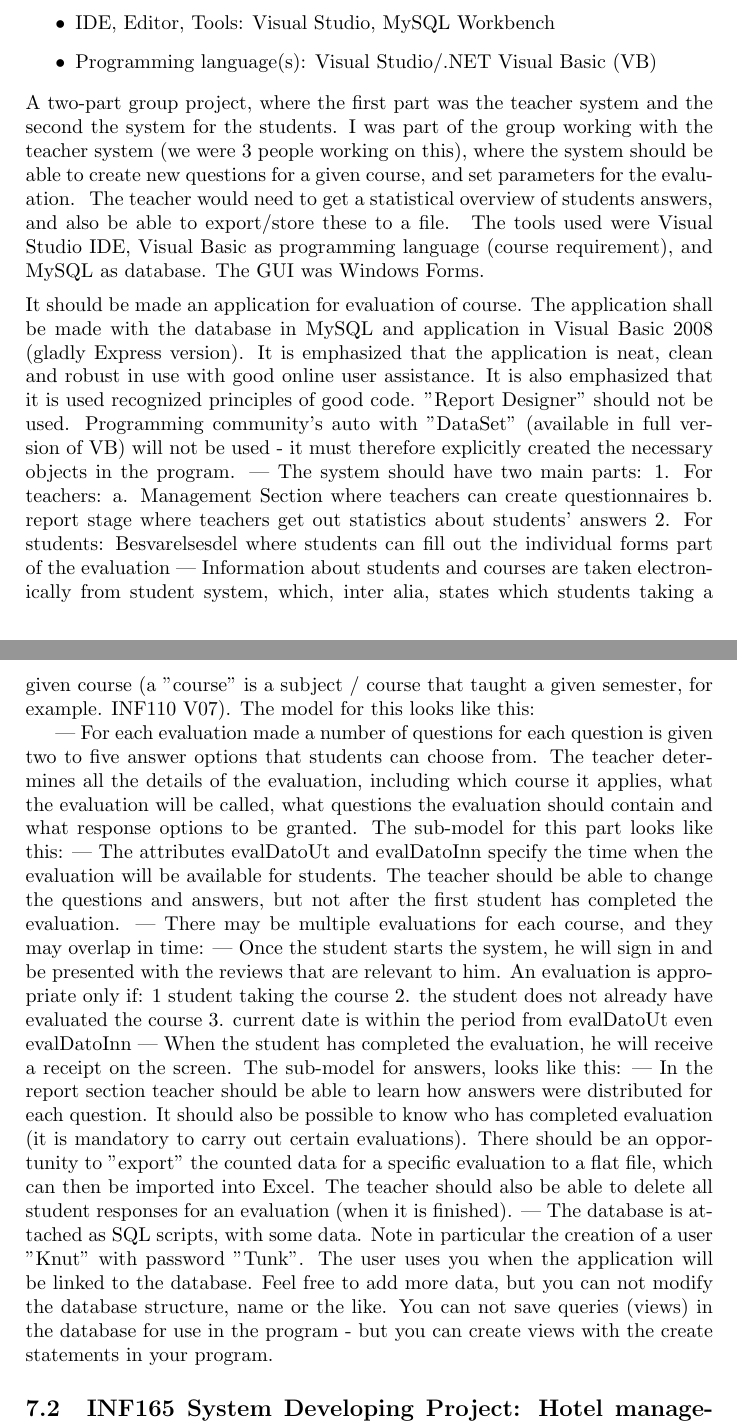
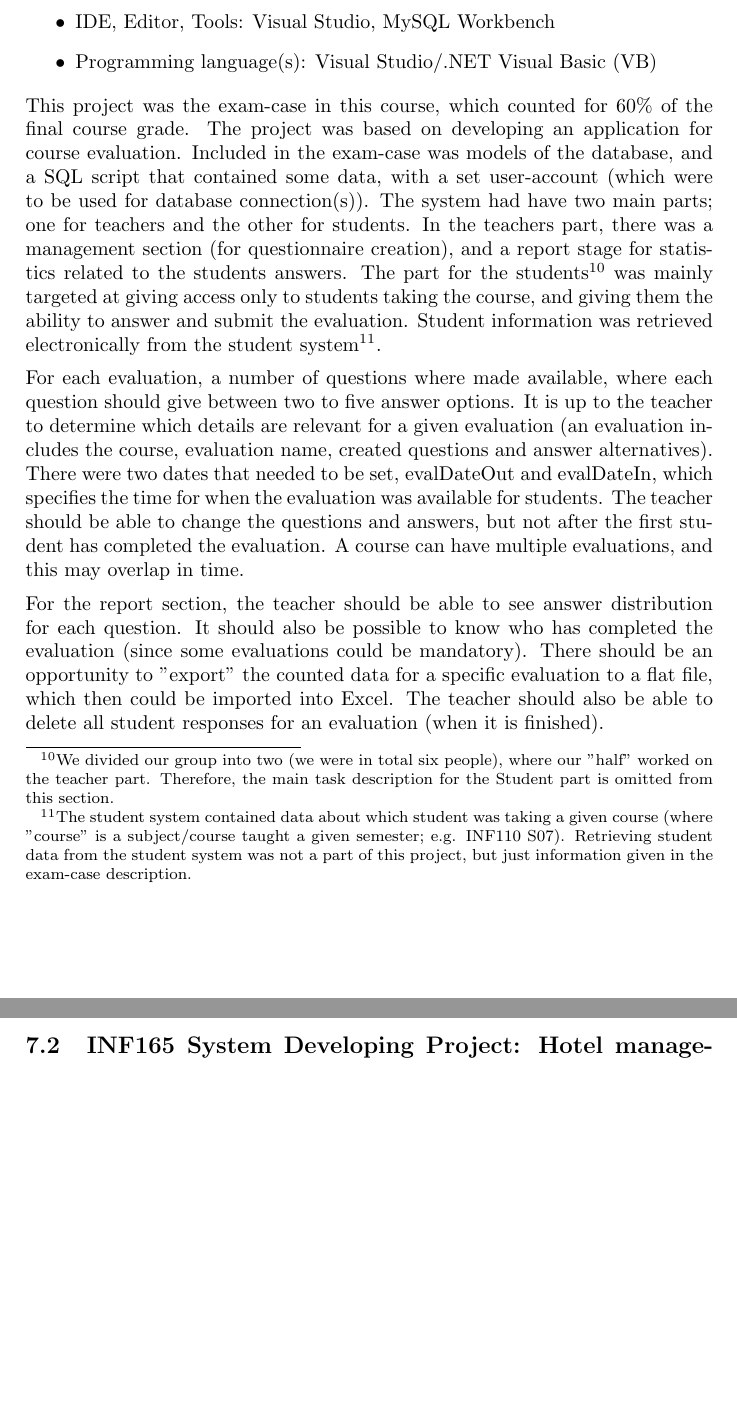
Before and after one commit to klAndersen/ProjectDescriptionsRepo, a LaTeX document (src/Project Descriptions.tex, which reads chapters/section7.tex): two parts of pages 24 and 25 of 28 before the commit and two parts of pages 24 and 25 of 27 after it, joined at a grey line, cut so that both start at the same text, the shorter picture padded with empty space. Compiled offline with pdfLaTeX.

Commit message:
Re-writing Section 7 - p.2
Finished re-writing Section 7.
All that remains in this round is to re-write Section 5, and the
Introduction

```diff
--- a/chapters/section7.tex
+++ b/chapters/section7.tex
@@ -26,60 +27,30 @@ Suggestions for sections/content:
 	\item \getprefix{progLang}: \getprefix{vb}
 \end{itemize}
 % space for readability
-% TODO: Re-view and re-write this
-A two-part group project, where the first part was the teacher system and the second the system for the students.
-I was part of the group working with the teacher system (we were 3 people working on this), where the system should be able to create new questions for a given course,
-and set parameters for the evaluation.
-The teacher would need to get a statistical overview of students answers, and also be able to export/store these to a file.
-The tools used were Visual Studio IDE, Visual Basic as programming language (course requirement), and MySQL as database.
-The GUI was Windows Forms.
+This project was the exam-case in this course, which counted for 60\% of the final course grade.
+The project was  based on developing an application for course evaluation.
+Included in the exam-case was models of the database, and a SQL script that contained some data, with a set user-account (which were to be used for database connection(s)).
+The system had have two main parts; one for teachers and the other for students.
+In the teachers part, there was a management section (for questionnaire creation), and a report stage for statistics related to the students answers.
+The part for the students\footnote{
+	We divided our group into two (we were in total six people), where our "half" worked on the teacher part.
+	Therefore, the main task description for the Student part is omitted from this section.
+} was mainly targeted at giving access only to students taking the course, and giving them the ability to answer and submit the evaluation.
+Student information was retrieved electronically from the student system\footnote{
+	The student system contained data about which student was taking a given course (where "course" is a subject/course taught a given semester; e.g. INF110 S07).
+	Retrieving student data from the student system was not a part of this project, but just information given in the exam-case description.
+}.
 \vspace{0.5em}\newline
-% TODO: Taken from the original task description
-It should be made an application for evaluation of course.
-The application shall be made with the database in MySQL and application in Visual Basic 2008 (gladly Express version).
-It is emphasized that the application is neat, clean and robust in use with good online user assistance.
-It is also emphasized that it is used recognized principles of good code. "Report Designer" should not be used.
-Programming community's auto with "DataSet" (available in full version of VB) will not be used - it must therefore explicitly created the necessary objects in the program.
----
-The system should have two main parts:
-1. For teachers:
-a. Management Section where teachers can create questionnaires
-b. report stage where teachers get out statistics about students' answers
-2. For students: Besvarelsesdel where students can fill out the individual forms part of the evaluation
----
-Information about students and courses are taken electronically from student system, which, inter alia, states which students taking a given course
-(a "course" is a subject / course that taught a given semester, for example. INF110 V07).
-The model for this looks like this:
-
----
-For each evaluation made a number of questions for each question is given two to five answer options that students can choose from.
-The teacher determines all the details of the evaluation, including which course it applies, what the evaluation will be called,
-what questions the evaluation should contain and what response options to be granted.
-The sub-model for this part looks like this:
----
-The attributes evalDatoUt and evalDatoInn specify the time when the evaluation will be available for students.
+For each evaluation, a number of questions where made available, where each question should give between two to five answer options.
+It is up to the teacher to determine which details are relevant for a given evaluation (an evaluation includes the course, evaluation name, created questions and answer alternatives).
+There were two dates that needed to be set, evalDateOut and evalDateIn, which specifies the time for when the evaluation was available for students.
 The teacher should be able to change the questions and answers, but not after the first student has completed the evaluation.
----
-There may be multiple evaluations for each course, and they may overlap in time:
----
-Once the student starts the system, he will sign in and be presented with the reviews that are relevant to him.
-An evaluation is appropriate only if:
-1 student taking the course
-2. the student does not already have evaluated the course
-3. current date is within the period from evalDatoUt even evalDatoInn
----
-When the student has completed the evaluation, he will receive a receipt on the screen. The sub-model for answers, looks like this:
----
-In the report section teacher should be able to learn how answers were distributed for each question.
-It should also be possible to know who has completed evaluation (it is mandatory to carry out certain evaluations).
-There should be an opportunity to "export" the counted data for a specific evaluation to a flat file, which can then be imported into Excel.
+A course can have multiple evaluations, and this may overlap in time.
+\vspace{0.5em}\newline
+For the report section, the teacher should be able to see answer distribution for each question.
+It should also be possible to know who has completed the evaluation (since some evaluations could be mandatory).
+There should be an opportunity to "export" the counted data for a specific evaluation to a flat file, which then could be imported into Excel.
 The teacher should also be able to delete all student responses for an evaluation (when it is finished).
----
-The database is attached as SQL scripts, with some data.
-Note in particular the creation of a user "Knut" with password "Tunk".
-The user uses you when the application will be linked to the database.
-Feel free to add more data, but you can not modify the database structure, name or the like.
-You can not save queries (views) in the database for use in the program - but you can create views with the create statements in your program.
 
 \subsection[Hotel management system]{\getprefix{inf165}: Hotel management system}
 \label{sec:inf165_sys_dev}
```
Also changed, not shown: src/Project Descriptions.pdf, chapters/section7.tex (5 more changed lines). Lines whose indentation alone changed are shown as unchanged.
